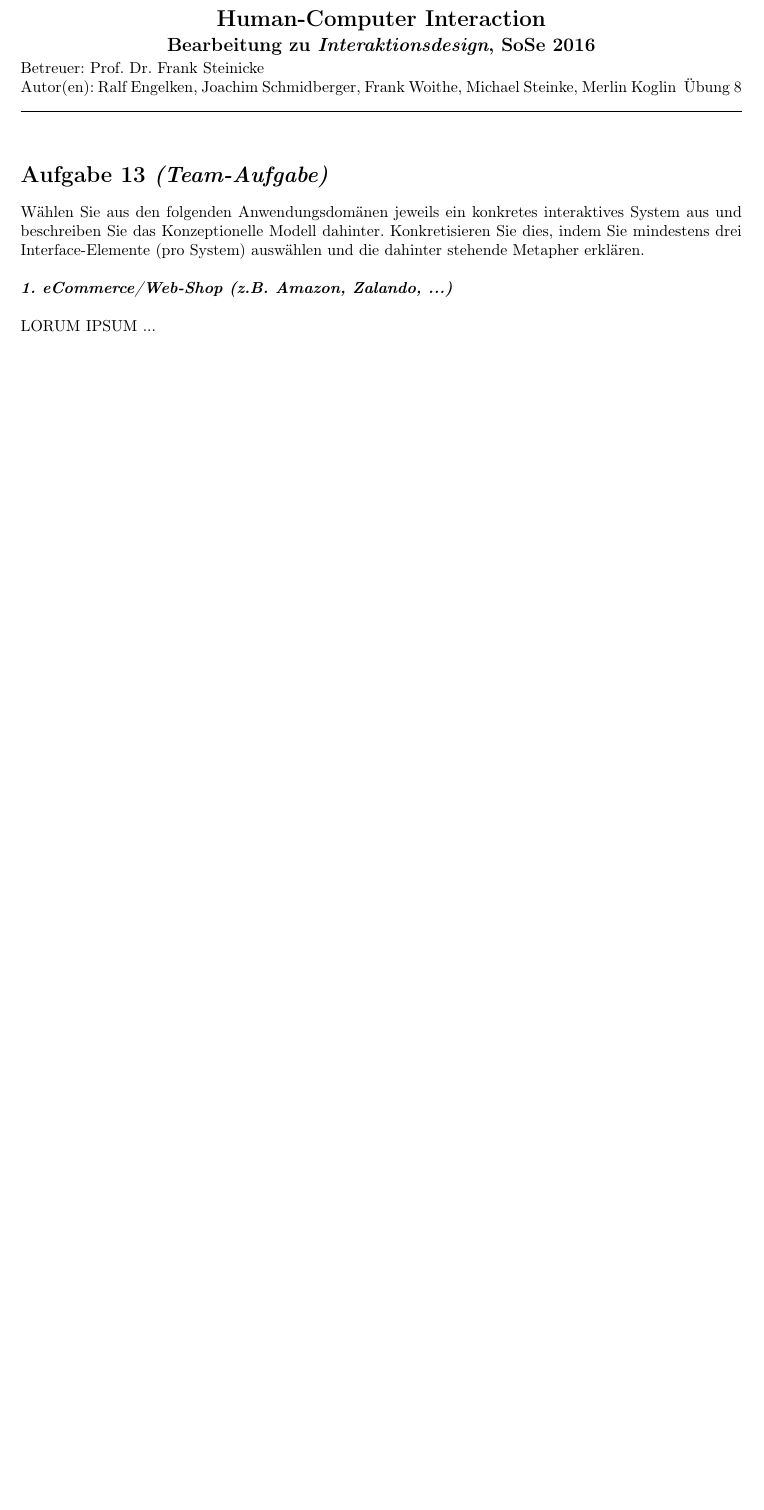
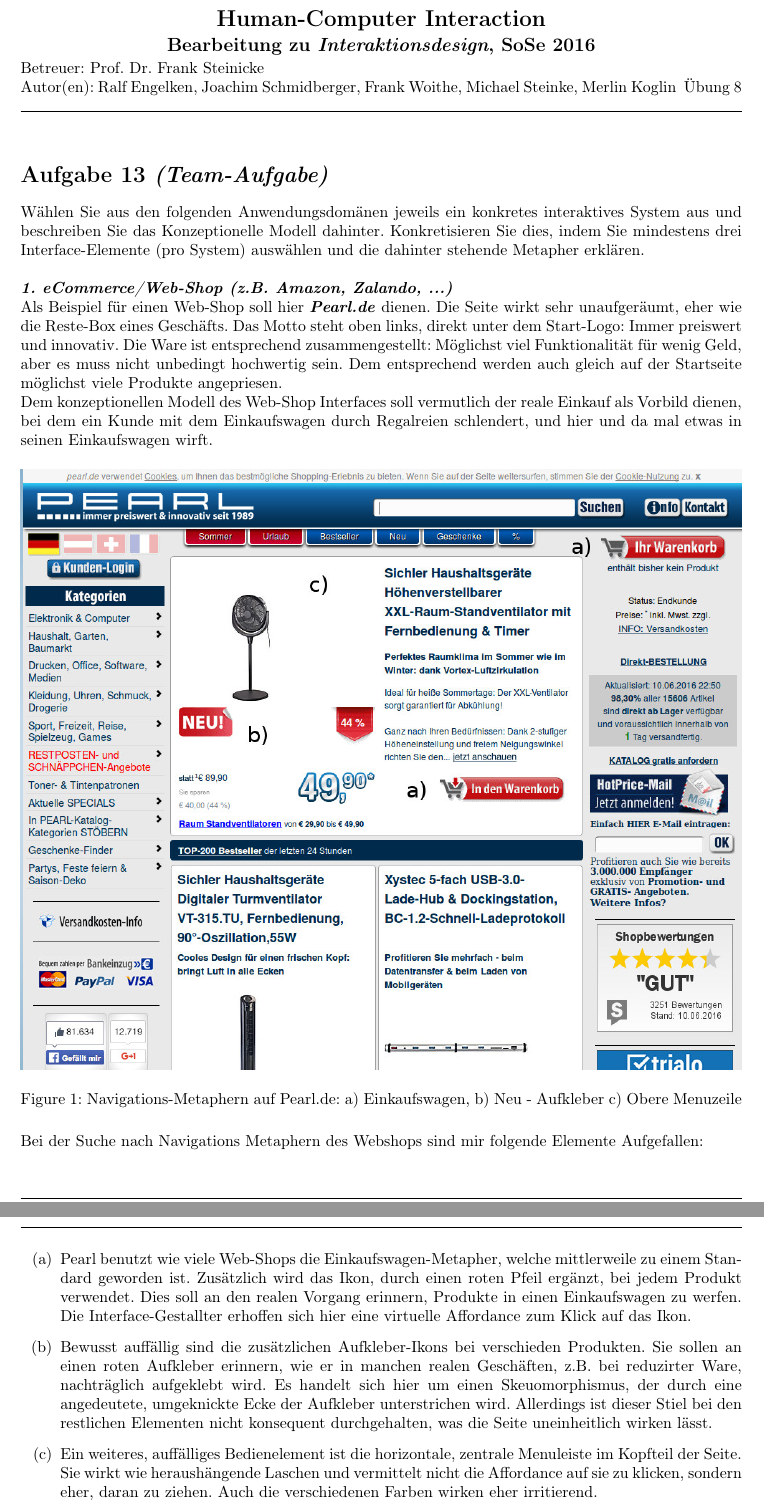
Before and after one commit to 4koglin/IxD, a LaTeX document (Zettel_08/zettel-08-Engelken-Schmidberger-Woithe-Steinke-Koglin.tex): part of page 1 of 2 before the commit and two parts of pages 1 and 2 of 3 after it, the two joined at a grey line, cut so that both start at the same text, the shorter picture padded with empty space. Compiled offline with pdfLaTeX.

Commit message:
Webshop added

```diff
--- a/Zettel_08/zettel-08-Engelken-Schmidberger-Woithe-Steinke-Koglin.tex
+++ b/Zettel_08/zettel-08-Engelken-Schmidberger-Woithe-Steinke-Koglin.tex
@@ -5,7 +5,7 @@
 \newcommand{\autor}{Ralf Engelken, Joachim Schmidberger, Frank Woithe, Michael Steinke, Merlin Koglin}
 
 \usepackage{hci}
-
+\usepackage{float}
 
 \begin{document}
 % Seitenkopf mit Informationen
@@ -16,8 +16,22 @@
 Wählen Sie aus den folgenden Anwendungsdomänen jeweils ein konkretes interaktives System aus und beschreiben Sie das Konzeptionelle Modell dahinter. Konkretisieren Sie dies, indem Sie mindestens drei Interface-Elemente (pro System) auswählen und die dahinter stehende Metapher erklären. \newline
 
 \textbf{\textit{1. eCommerce/Web-Shop (z.B. Amazon, Zalando, ...)}} \newline
+Als Beispiel für einen Web-Shop soll hier \textbf{\textit {Pearl.de}} dienen. Die Seite wirkt sehr unaufgeräumt, eher wie die Reste-Box eines Geschäfts. Das Motto steht oben links, direkt unter dem Start-Logo: Immer preiswert und innovativ. Die Ware ist entsprechend zusammengestellt: Möglichst viel Funktionalität für wenig Geld, aber es muss nicht unbedingt hochwertig sein. Dem entsprechend werden auch gleich auf der Startseite möglichst viele Produkte angepriesen.\\
+Dem konzeptionellen Modell des Web-Shop Interfaces soll vermutlich der reale Einkauf als Vorbild dienen, bei dem ein Kunde mit dem Einkaufswagen durch Regalreien schlendert, und hier und da mal etwas in seinen Einkaufswagen wirft.
 
-LORUM IPSUM ... \newline
+\begin{figure}[H]
+\centering \includegraphics[width=1\textwidth]{pearl.jpg}
+\caption{Navigations-Metaphern auf Pearl.de: a) Einkaufswagen, b) Neu - Aufkleber c) Obere Menuzeile}
+\end{figure}
+
+Bei der Suche nach Navigations Metaphern des Webshops sind mir folgende Elemente Aufgefallen:\newline
+\begin{enumerate}
+\item Pearl benutzt wie viele Web-Shops die Einkaufswagen-Metapher, welche mittlerweile zu einem Standard geworden ist. Zusätzlich wird das Ikon, durch einen roten Pfeil ergänzt, bei jedem Produkt verwendet. Dies soll an den realen Vorgang erinnern, Produkte in einen Einkaufswagen zu werfen. Die Interface-Gestallter erhoffen sich hier eine virtuelle Affordance zum Klick auf das Ikon.
+\item Bewusst auffällig sind die zusätzlichen Aufkleber-Ikons bei verschieden Produkten. Sie sollen an einen roten Aufkleber erinnern, wie er in manchen realen Geschäften, z.B. bei reduzirter Ware, nachträglich aufgeklebt wird. Es handelt sich hier um einen Skeuomorphismus, der durch eine angedeutete, umgeknickte Ecke der Aufkleber unterstrichen wird. Allerdings ist dieser Stiel bei den restlichen Elementen nicht konsequent durchgehalten, was die Seite uneinheitlich wirken lässt.
+\item Ein weiteres, auffälliges Bedienelement ist die horizontale, zentrale Menuleiste im Kopfteil der Seite. Sie wirkt wie heraushängende Laschen und vermittelt nicht die Affordance auf sie zu klicken, sondern eher, daran zu ziehen. Auch die verschiedenen Farben wirken eher irritierend.
+\end{enumerate}
+
+Zusammenfassend kann man die Seite weder als besonders stilsicher, konsequent noch ästhetisch gelungen bezeichnen. Dennoch scheint sie für ihre Zielgruppe zu funktionieren.\\
 
 \textbf{\textit{2. Mediaplayer (um Audio oder Video Dateien abzuspielen)}} \newline
 
```
Also changed, not shown: Zettel_08/pearl.jpg (added).
